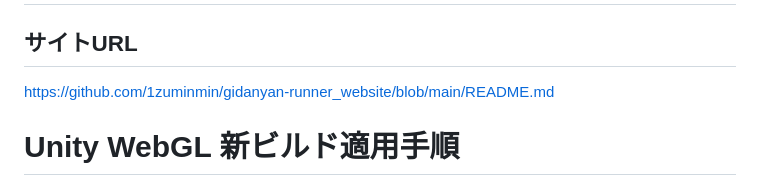
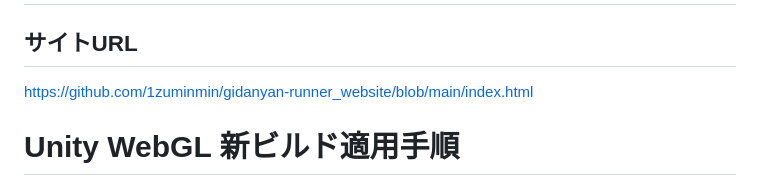
Before and after one commit to 1zuminmin/gidanyan-runner_website, a Markdown page: README.md, the part around the change. Rendered like a GitHub page.

```diff
--- a/README.md
+++ b/README.md
@@ -1,7 +1,7 @@
 # 走れ！ ぎだにゃん！ — website
 
 ## サイトURL
-https://github.com/1zuminmin/gidanyan-runner_website/blob/main/README.md
+https://github.com/1zuminmin/gidanyan-runner_website/blob/main/index.html
 
 # Unity WebGL 新ビルド適用手順
 
```
